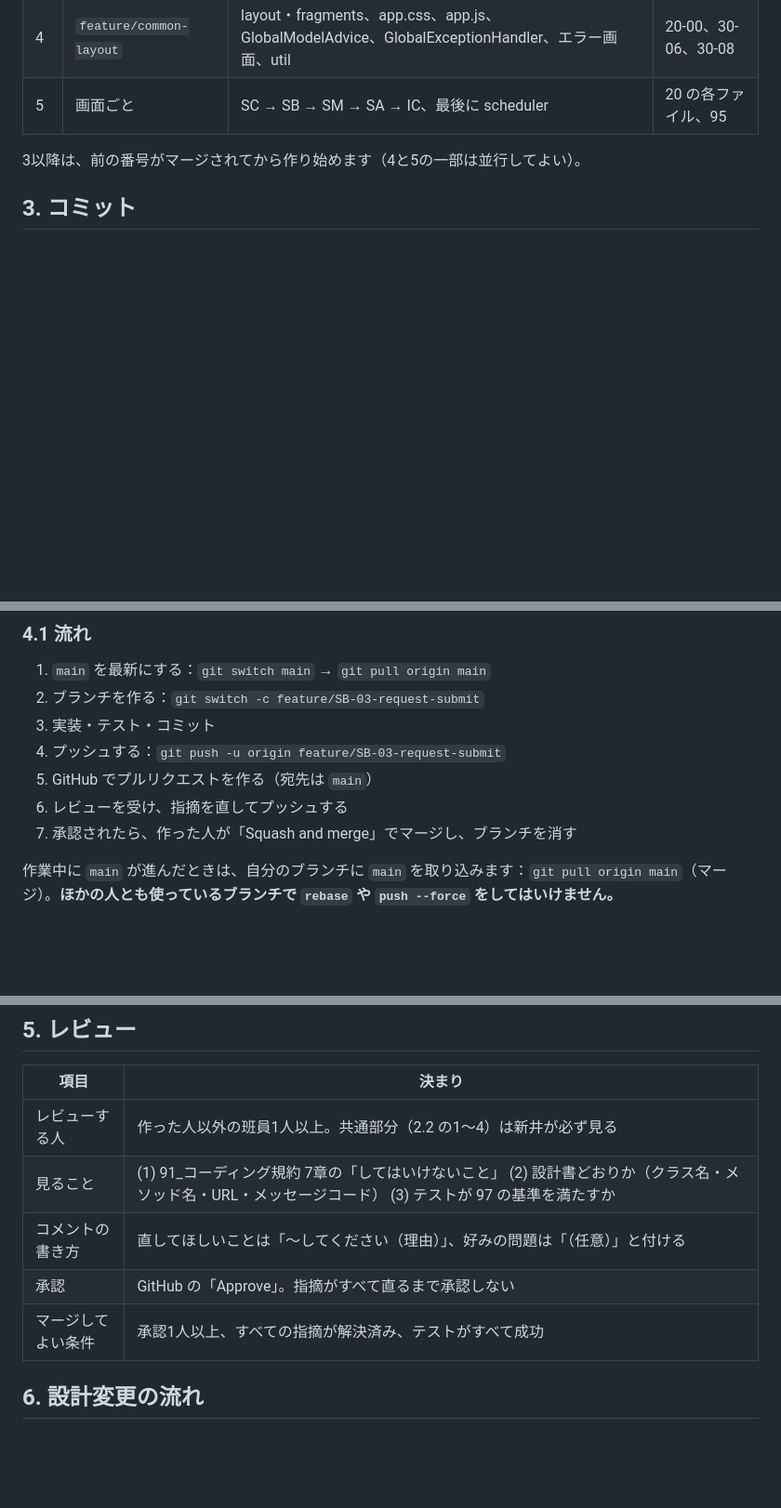
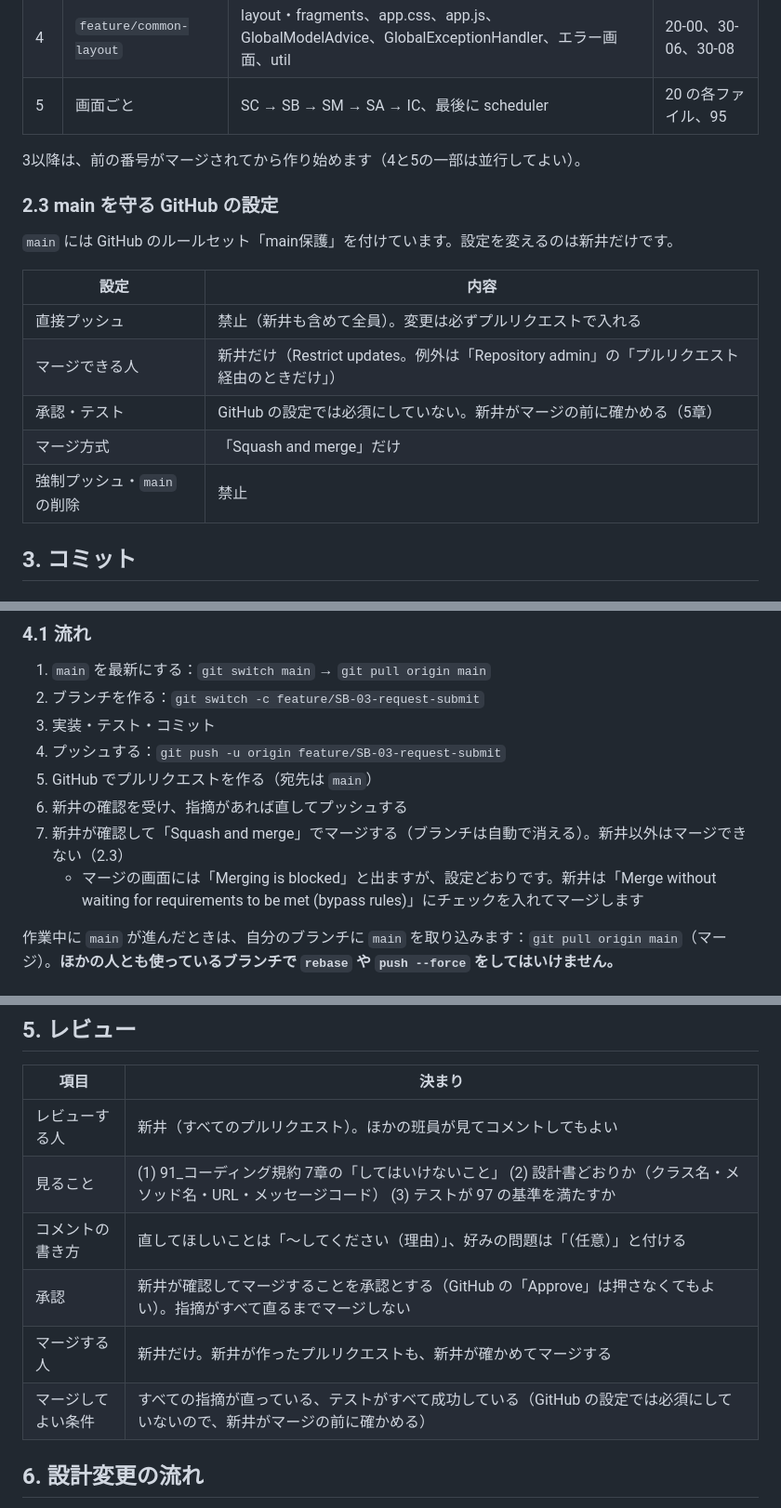
Before and after one commit to amasato1221/Numajo_Shift_Management_System_Fgroup, a Markdown page: docs/92_Git運用規約.md, 3 parts joined by grey strips. Shown at 93% size. Rendered like a GitHub page; blank space fills up the shorter version.

```diff
--- a/docs/92_Git運用規約.md
+++ b/docs/92_Git運用規約.md
@@ -116,6 +117,18 @@ Windows で `git config --global core.autocrlf false` にしておきます（.g
 | 5 | 画面ごと | SC → SB → SM → SA → IC、最後に scheduler | 20 の各ファイル、95 |
 
 3以降は、前の番号がマージされてから作り始めます（4と5の一部は並行してよい）。
+
+### 2.3 main を守る GitHub の設定
+
+`main` には GitHub のルールセット「main保護」を付けています。設定を変えるのは新井だけです。
+
+| 設定 | 内容 |
+| --- | --- |
+| 直接プッシュ | 禁止（新井も含めて全員）。変更は必ずプルリクエストで入れる |
+| マージできる人 | 新井だけ（Restrict updates。例外は「Repository admin」の「プルリクエスト経由のときだけ」） |
+| 承認・テスト | GitHub の設定では必須にしていない。新井がマージの前に確かめる（5章） |
+| マージ方式 | 「Squash and merge」だけ |
+| 強制プッシュ・`main` の削除 | 禁止 |
 
 ## 3. コミット
 
@@ -164,8 +177,9 @@ feat: シフト希望の提出と取り消しを作成
 3. 実装・テスト・コミット
 4. プッシュする：`git push -u origin feature/SB-03-request-submit`
 5. GitHub でプルリクエストを作る（宛先は `main`）
-6. レビューを受け、指摘を直してプッシュする
-7. 承認されたら、作った人が「Squash and merge」でマージし、ブランチを消す
+6. 新井の確認を受け、指摘があれば直してプッシュする
+7. 新井が確認して「Squash and merge」でマージする（ブランチは自動で消える）。新井以外はマージできない（2.3）
+   - マージの画面には「Merging is blocked」と出ますが、設定どおりです。新井は「Merge without waiting for requirements to be met (bypass rules)」にチェックを入れてマージします
 
 作業中に `main` が進んだときは、自分のブランチに `main` を取り込みます：`git pull origin main`（マージ）。**ほかの人とも使っているブランチで `rebase` や `push --force` をしてはいけません。**
 
@@ -199,11 +213,12 @@ feat: シフト希望の提出と取り消しを作成
 
 | 項目 | 決まり |
 | --- | --- |
-| レビューする人 | 作った人以外の班員1人以上。共通部分（2.2 の1〜4）は新井が必ず見る |
+| レビューする人 | 新井（すべてのプルリクエスト）。ほかの班員が見てコメントしてもよい |
 | 見ること | (1) 91_コーディング規約 7章の「してはいけないこと」 (2) 設計書どおりか（クラス名・メソッド名・URL・メッセージコード） (3) テストが 97 の基準を満たすか |
 | コメントの書き方 | 直してほしいことは「〜してください（理由）」、好みの問題は「（任意）」と付ける |
-| 承認 | GitHub の「Approve」。指摘がすべて直るまで承認しない |
-| マージしてよい条件 | 承認1人以上、すべての指摘が解決済み、テストがすべて成功 |
+| 承認 | 新井が確認してマージすることを承認とする（GitHub の「Approve」は押さなくてもよい）。指摘がすべて直るまでマージしない |
+| マージする人 | 新井だけ。新井が作ったプルリクエストも、新井が確かめてマージする |
+| マージしてよい条件 | すべての指摘が直っている、テストがすべて成功している（GitHub の設定では必須にしていないので、新井がマージの前に確かめる） |
 
 ## 6. 設計変更の流れ
 
```
Also changed, not shown: other parts of docs/92_Git運用規約.md (+3 -2 lines), docs/98_実装計画書.md (+5 -4 lines).
